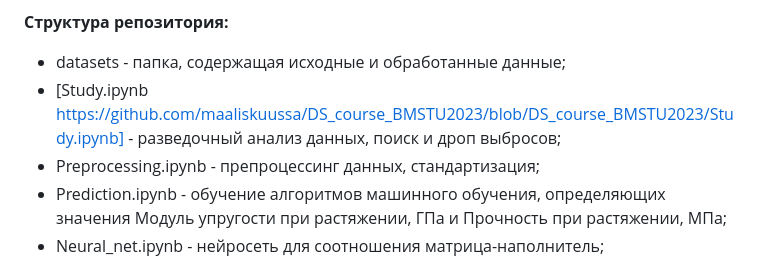
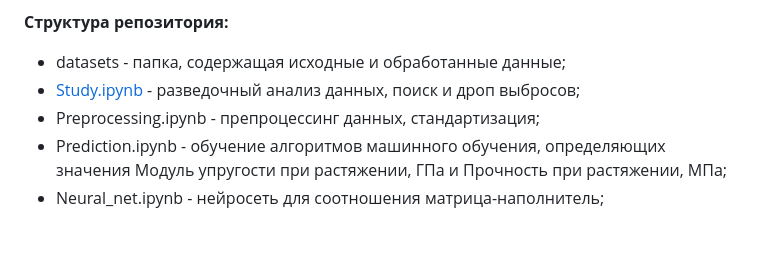
Before and after one commit to maaliskuussa/DS_course_BMSTU2023, a Markdown page: README.md, the part around the change. GitHub-like rendering; blank space fills up the shorter version.

```diff
--- a/README.md
+++ b/README.md
@@ -41,7 +41,7 @@ DummyRegressor используется в качестве базовой ли
 
 **Структура репозитория:**
 * datasets - папка, содержащая исходные и обработанные данные;
-* [Study.ipynb https://github.com/maaliskuussa/DS_course_BMSTU2023/blob/DS_course_BMSTU2023/Study.ipynb] - разведочный анализ данных, поиск и дроп выбросов;
+* [Study.ipynb](/Study.ipynb) - разведочный анализ данных, поиск и дроп выбросов;
 * Preprocessing.ipynb - препроцессинг данных, стандартизация;
 * Prediction.ipynb - обучение алгоритмов машинного обучения, определяющих значения Модуль упругости при растяжении, ГПа и Прочность при растяжении, МПа;
 * Neural_net.ipynb - нейросеть для соотношения матрица-наполнитель;
```
